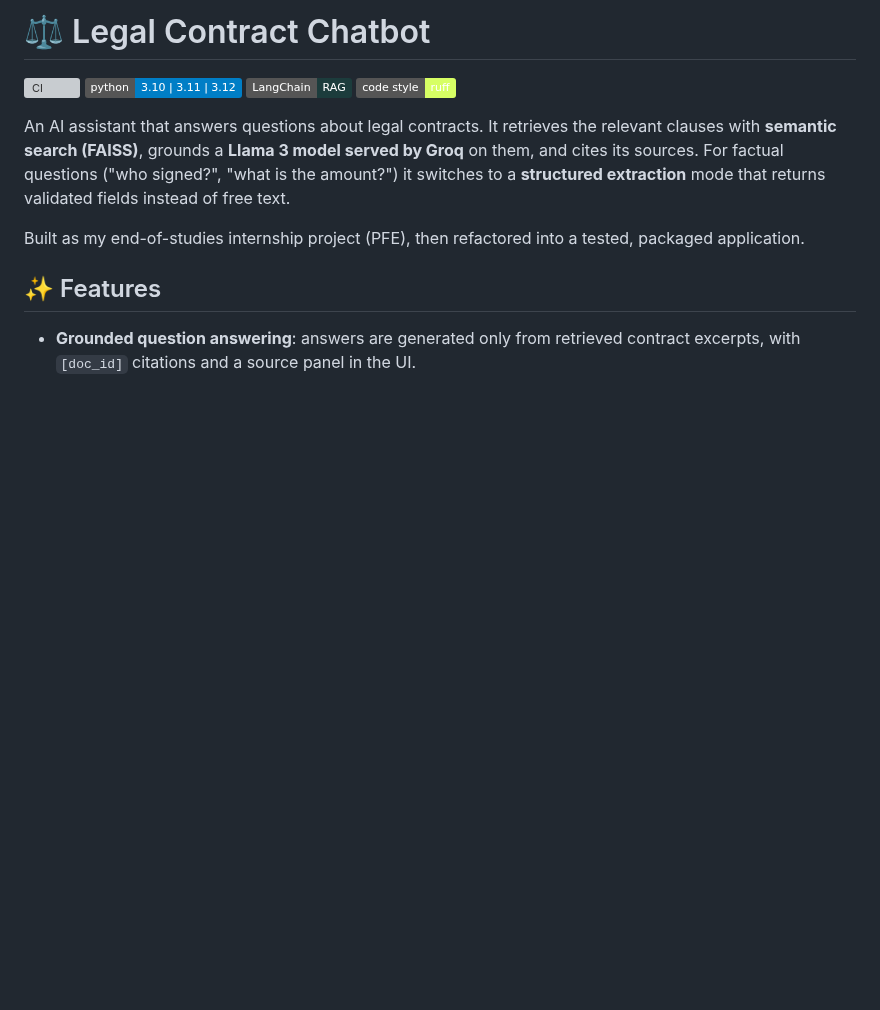
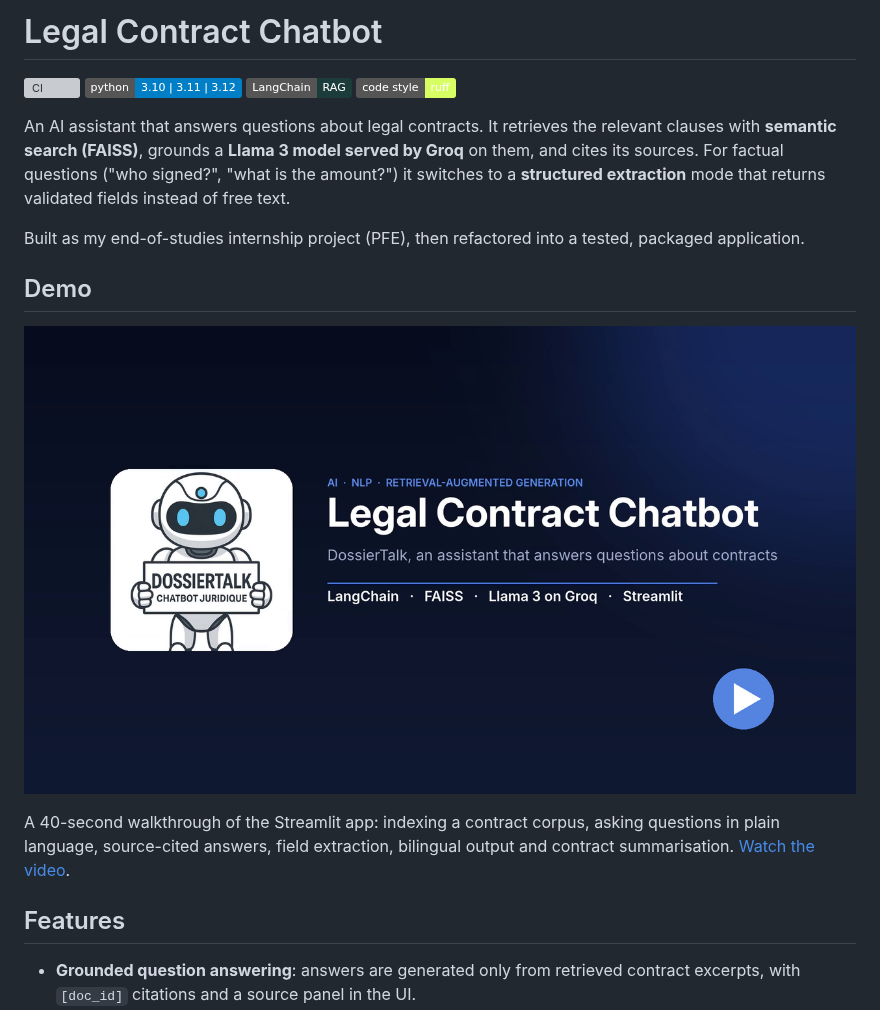
Before and after one commit to houdamardas1/legal-chatbot, a Markdown page: README.md, the part around one of its changes. Rendered like a GitHub page; pictures changed too: docs/demo-poster.png (added); badges without logos; blank space fills up the shorter version; grey boxes are pictures that could not be loaded.

```diff
--- a/README.md
+++ b/README.md
@@ -1,4 +1,4 @@
-# ⚖️ Legal Contract Chatbot
+# Legal Contract Chatbot
 
 [![CI](https://github.com/houdamardas1/legal-chatbot/actions/workflows/ci.yml/badge.svg)](https://github.com/houdamardas1/legal-chatbot/actions/workflows/ci.yml)
 ![Python](https://img.shields.io/badge/python-3.10%20%7C%203.11%20%7C%203.12-blue)
@@ -9,7 +9,13 @@ An AI assistant that answers questions about legal contracts. It retrieves the r
 
 Built as my end-of-studies internship project (PFE), then refactored into a tested, packaged application.
 
-## ✨ Features
+## Demo
+
+[![Watch the demo video](docs/demo-poster.png)](docs/demo-short.mp4)
+
+A 40-second walkthrough of the Streamlit app: indexing a contract corpus, asking questions in plain language, source-cited answers, field extraction, bilingual output and contract summarisation. [Watch the video](docs/demo-short.mp4).
+
+## Features
 
 - **Grounded question answering**: answers are generated only from retrieved contract excerpts, with `[doc_id]` citations and a source panel in the UI.
 - **Structured field extraction**: client, contract type, contract date, signatories (name, title, signature date) and amount are extracted as strict JSON, validated, cleaned of template placeholders (`_____`, `[Name]`, `insert legal name`…) and normalised (ISO dates).
```
Also changed, not shown: other parts of README.md (+8 -8 lines), 2 other files.
